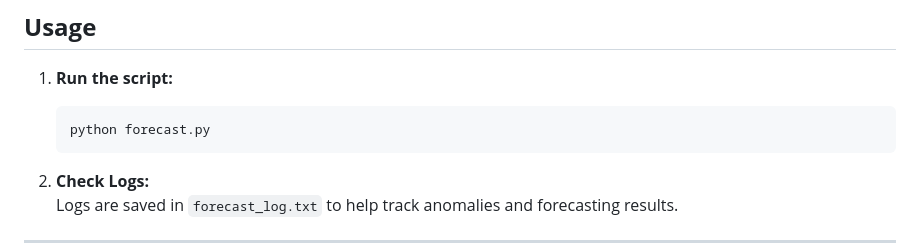
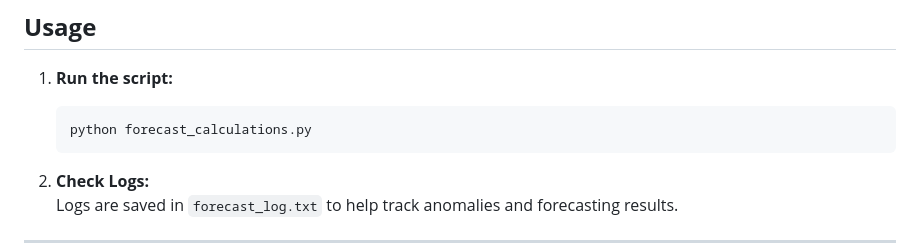
Before and after one commit to queen-bellah/medical-forecast, a Markdown page: README.md, the part around the change. Drawn GitHub-style.

````diff
--- a/README.md
+++ b/README.md
@@ -44,7 +44,7 @@ ___
 
 1. **Run the script:**
    ```bash
-   python forecast.py
+   python forecast_calculations.py
    ```
 
 
````
